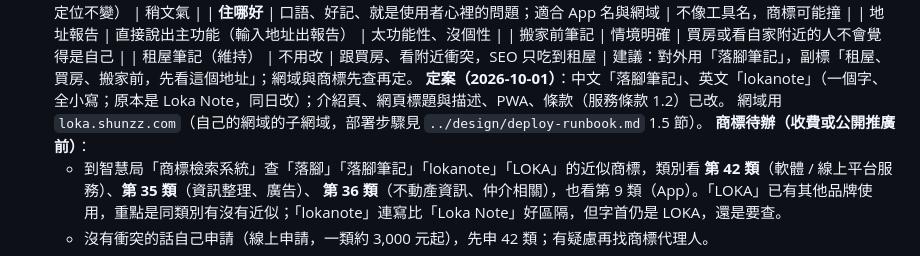
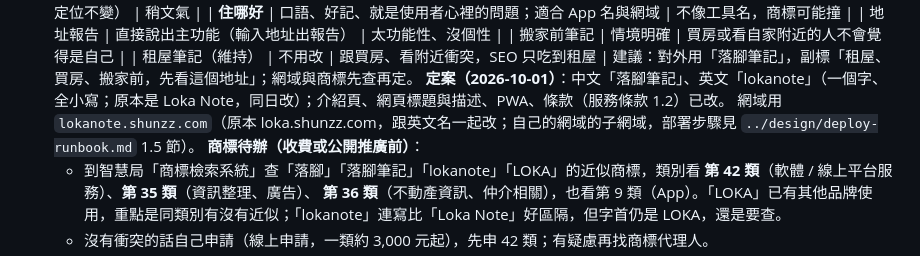
Before and after one commit to m124578n/rentmap, a Markdown page: docs/business/2026-09-30-direction-notes-and-regions.md, the part around the change. Rendered like a GitHub page.

Commit message:
docs: domain lokanote.shunzz.com
Co-Authored-By: Claude Opus 5.5 <noreply@anthropic.com>
Claude-Session: https://claude.ai/code/session_015T9Rci537dEzER8n26Zp8G

```diff
--- a/docs/business/2026-09-30-direction-notes-and-regions.md
+++ b/docs/business/2026-09-30-direction-notes-and-regions.md
@@ -154,7 +154,7 @@
   | 租屋筆記（維持） | 不用改 | 跟買房、看附近衝突，SEO 只吃到租屋 |
   建議：對外用「落腳筆記」，副標「租屋、買房、搬家前，先看這個地址」；網域與商標先查再定。
   **定案（2026-10-01）**：中文「落腳筆記」、英文「lokanote」（一個字、全小寫；原本是 Loka Note，同日改）；介紹頁、網頁標題與描述、PWA、條款（服務條款 1.2）已改。
-  網域用 `loka.shunzz.com`（自己的網域的子網域，部署步驟見 `../design/deploy-runbook.md` 1.5 節）。
+  網域用 `lokanote.shunzz.com`（原本 loka.shunzz.com，跟英文名一起改；自己的網域的子網域，部署步驟見 `../design/deploy-runbook.md` 1.5 節）。
   **商標待辦（收費或公開推廣前）**：
   - 到智慧局「商標檢索系統」查「落腳」「落腳筆記」「lokanote」「LOKA」的近似商標，類別看 **第 42 類**（軟體 / 線上平台服務）、**第 35 類**（資訊整理、廣告）、
     **第 36 類**（不動產資訊、仲介相關），也看第 9 類（App）。「LOKA」已有其他品牌使用，重點是同類別有沒有近似；「lokanote」連寫比「Loka Note」好區隔，但字首仍是 LOKA，還是要查。
```
Also changed, not shown: docs/design/deploy-runbook.md (+6 -6 lines).
